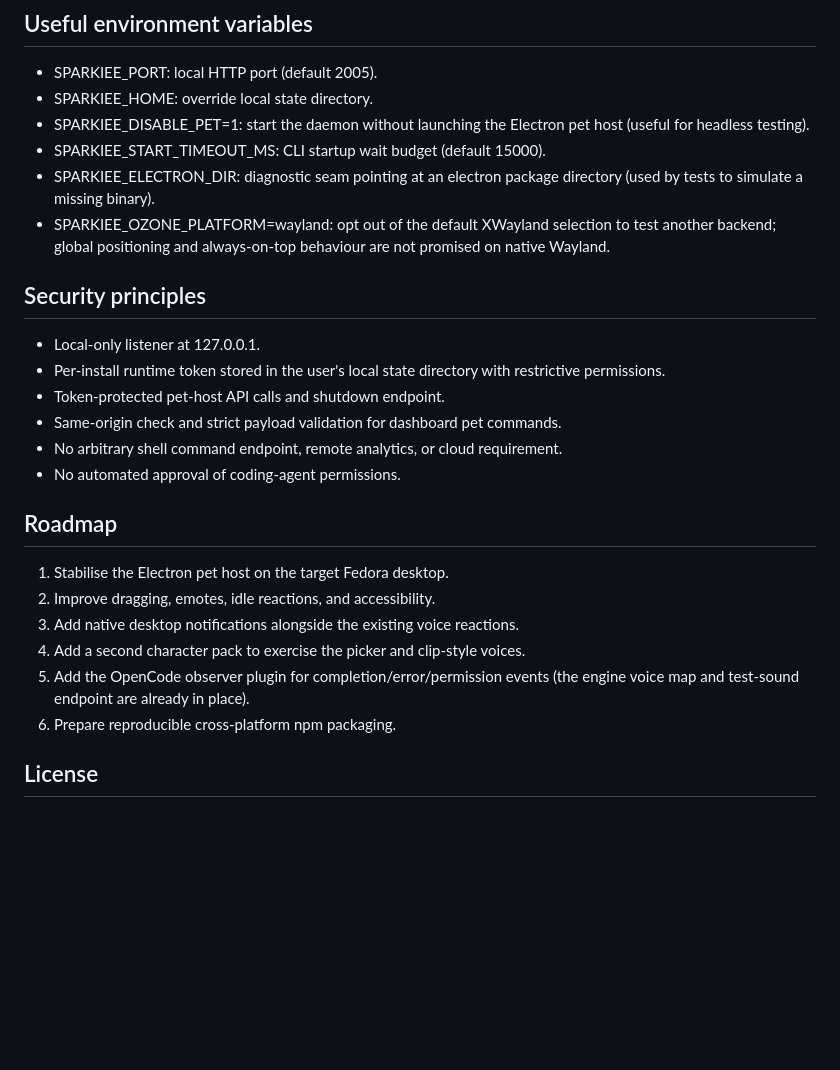
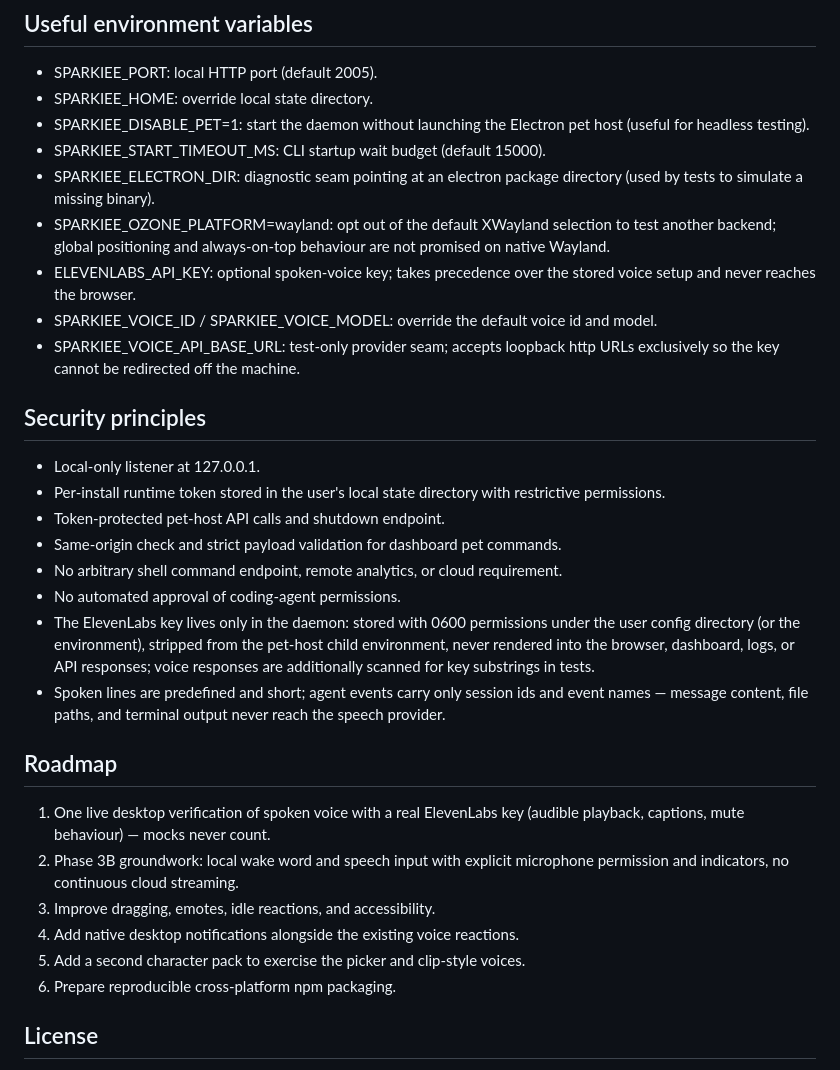
Before and after one commit to haricodes2970/Sparkiee, a Markdown page: README.md, the part around one of its changes. Drawn GitHub-style; blank space fills up the shorter version.

```diff
--- a/README.md
+++ b/README.md
@@ -80,6 +106,9 @@ The Electron dependency downloads a platform-specific desktop runtime during npm
 - SPARKIEE_START_TIMEOUT_MS: CLI startup wait budget (default 15000).
 - SPARKIEE_ELECTRON_DIR: diagnostic seam pointing at an electron package directory (used by tests to simulate a missing binary).
 - SPARKIEE_OZONE_PLATFORM=wayland: opt out of the default XWayland selection to test another backend; global positioning and always-on-top behaviour are not promised on native Wayland.
+- ELEVENLABS_API_KEY: optional spoken-voice key; takes precedence over the stored voice setup and never reaches the browser.
+- SPARKIEE_VOICE_ID / SPARKIEE_VOICE_MODEL: override the default voice id and model.
+- SPARKIEE_VOICE_API_BASE_URL: test-only provider seam; accepts loopback http URLs exclusively so the key cannot be redirected off the machine.
 
 ## Security principles
 
@@ -89,15 +118,24 @@ The Electron dependency downloads a platform-specific desktop runtime during npm
 - Same-origin check and strict payload validation for dashboard pet commands.
 - No arbitrary shell command endpoint, remote analytics, or cloud requirement.
 - No automated approval of coding-agent permissions.
+- The ElevenLabs key lives only in the daemon: stored with 0600
+  permissions under the user config directory (or the environment), stripped from the pet-host child
+  environment, never rendered into the browser, dashboard, logs, or API
+  responses; voice responses are additionally scanned for key substrings in
+  tests.
+- Spoken lines are predefined and short; agent events carry only session
+  ids and event names — message content, file paths, and terminal output
+  never reach the speech provider.
 
 ## Roadmap
 
-1. Stabilise the Electron pet host on the target Fedora desktop.
-2. Improve dragging, emotes, idle reactions, and accessibility.
-3. Add native desktop notifications alongside the existing voice reactions.
-4. Add a second character pack to exercise the picker and clip-style voices.
-5. Add the OpenCode observer plugin for completion/error/permission events
-   (the engine voice map and test-sound endpoint are already in place).
+1. One live desktop verification of spoken voice with a real ElevenLabs
+   key (audible playback, captions, mute behaviour) — mocks never count.
+2. Phase 3B groundwork: local wake word and speech input with explicit
+   microphone permission and indicators, no continuous cloud streaming.
+3. Improve dragging, emotes, idle reactions, and accessibility.
+4. Add native desktop notifications alongside the existing voice reactions.
+5. Add a second character pack to exercise the picker and clip-style voices.
 6. Prepare reproducible cross-platform npm packaging.
 
 ## License
```
Also changed, not shown: other parts of README.md (+27 -1 lines), STATUS.md (+33 -6 lines), docs/PHASE_3_VOICE.md (added, +135 -0 lines).
